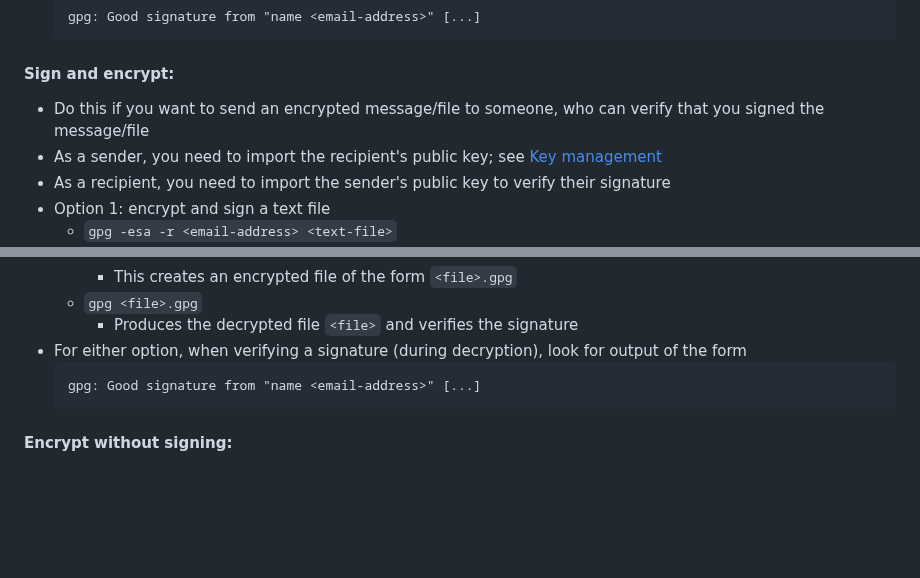
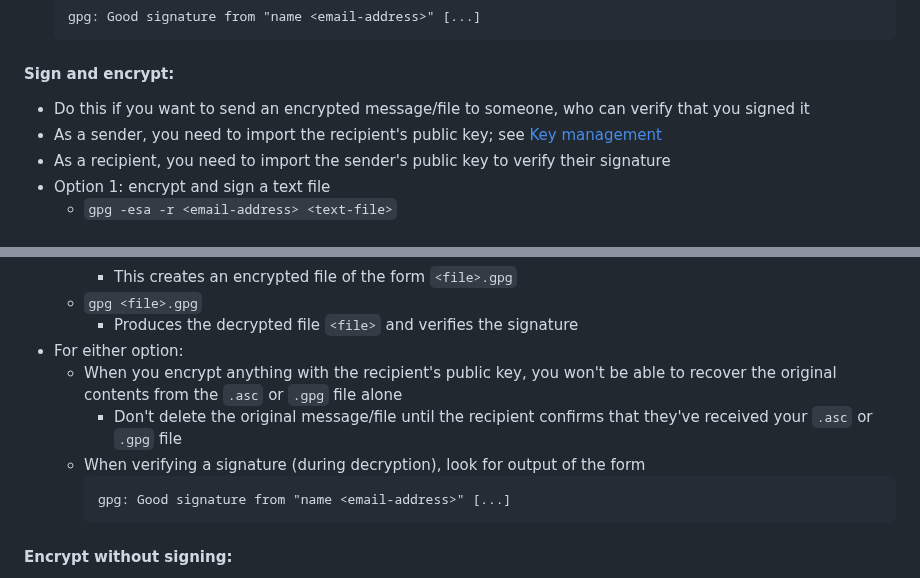
Before and after one commit to chrislattman/blogging-project, a Markdown page: docs/terminal-commands/README.md, 2 parts joined by grey strips. GitHub-like rendering; blank space fills up the shorter version.

````diff
--- a/docs/terminal-commands/README.md
+++ b/docs/terminal-commands/README.md
@@ -1324,7 +1324,7 @@ To generate a GPG key, follow the instructions [here](../git#optional-sign-your-
 
 #### Sign and encrypt:
 
-- Do this if you want to send an encrypted message/file to someone, who can verify that you signed the message/file
+- Do this if you want to send an encrypted message/file to someone, who can verify that you signed it
 - As a sender, you need to import the recipient's public key; see [Key management](#key-management)
 - As a recipient, you need to import the sender's public key to verify their signature
 - Option 1: encrypt and sign a text file
@@ -1346,10 +1346,13 @@ To generate a GPG key, follow the instructions [here](../git#optional-sign-your-
         - This creates an encrypted file of the form `<file>.gpg`
     - `gpg <file>.gpg`
         - Produces the decrypted file `<file>` and verifies the signature
-- For either option, when verifying a signature (during decryption), look for output of the form
-    ```
-    gpg: Good signature from "name <email-address>" [...]
-    ```
+- For either option:
+    - When you encrypt anything with the recipient's public key, you won't be able to recover the original contents from the `.asc` or `.gpg` file alone
+        - Don't delete the original message/file until the recipient confirms that they've received your `.asc` or `.gpg` file
+    - When verifying a signature (during decryption), look for output of the form
+        ```
+        gpg: Good signature from "name <email-address>" [...]
+        ```
 
 #### Encrypt without signing:
 
````
Also changed, not shown: other parts of docs/terminal-commands/README.md (+1 -1 lines).
